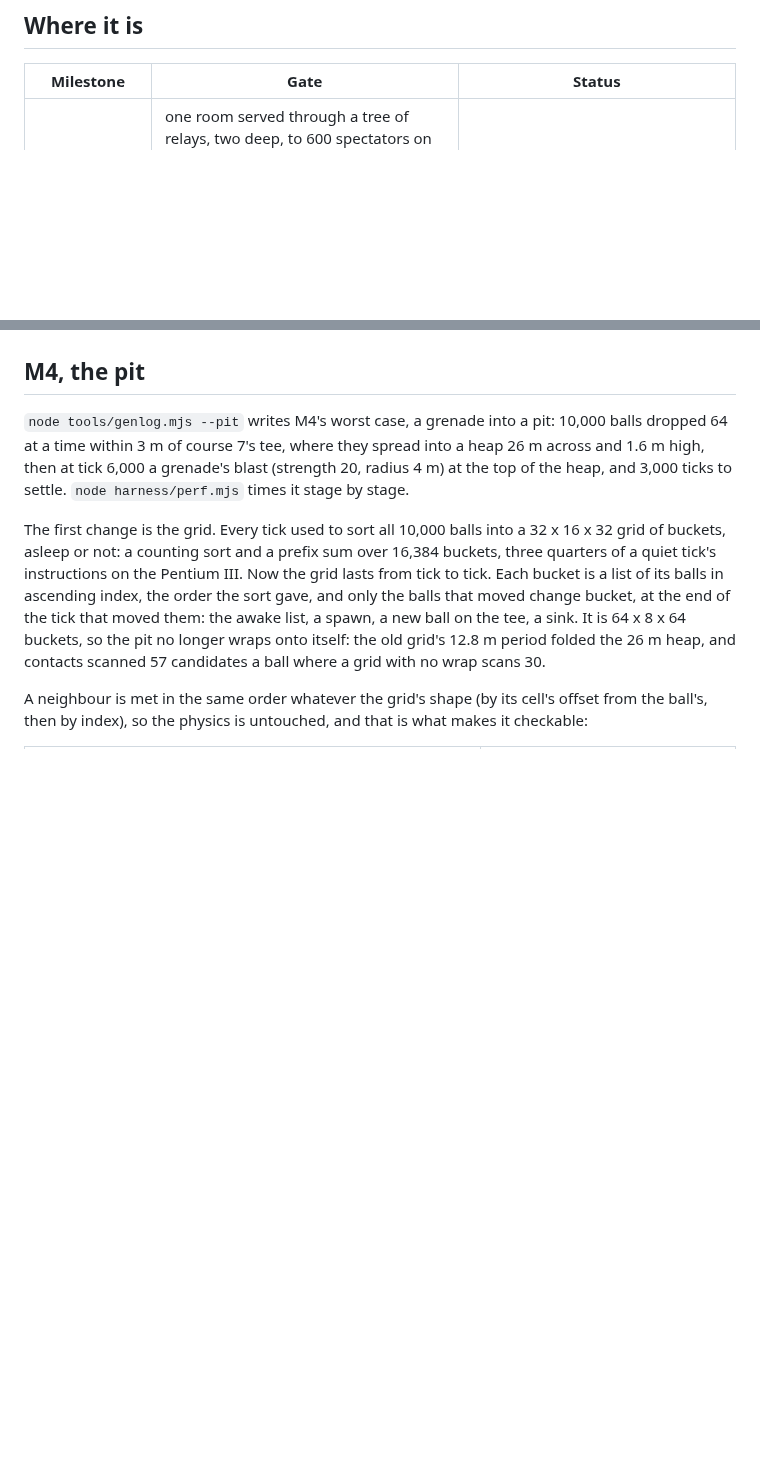
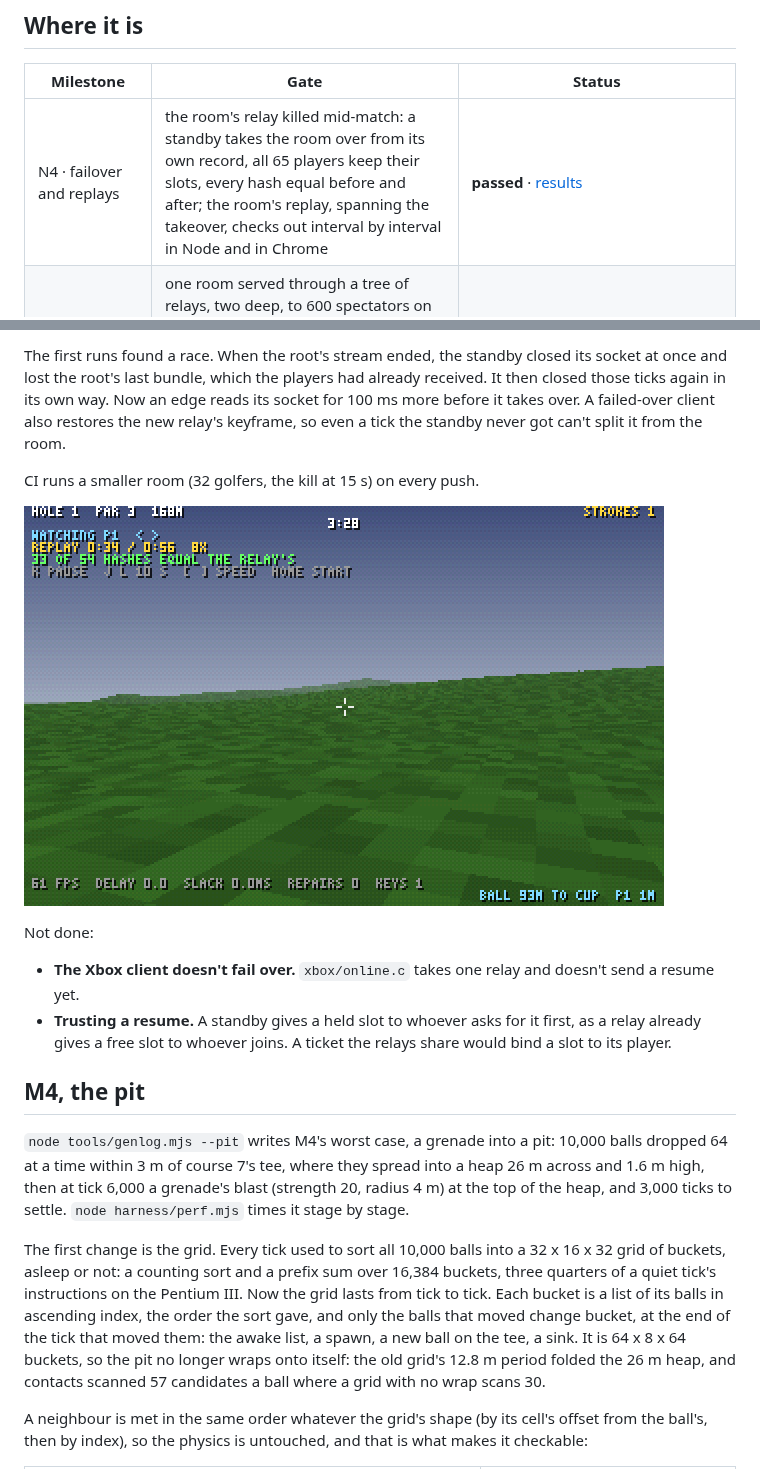
Before and after one commit to AnthonE/Quake-Golf, a Markdown page: README.md, 2 parts joined by grey strips. GitHub-like rendering; pictures changed too: docs/n4-replay.png (added); blank space fills up the shorter version.

```diff
--- a/README.md
+++ b/README.md
@@ -13,6 +13,7 @@ Pentium III code on the original Xbox: see [X1](#x1-the-original-xbox).
 
 | Milestone | Gate | Status |
 | --- | --- | --- |
+| N4 · failover and replays | the room's relay killed mid-match: a standby takes the room over from its own record, all 65 players keep their slots, every hash equal before and after; the room's replay, spanning the takeover, checks out interval by interval in Node and in Chrome | **passed** · [results](#n4-failover-and-replays) |
 | N3 · spectators | one room served through a tree of relays, two deep, to 600 spectators on lossy links: every edge's referee hashes the room as the root's does, every spectator's world too, Chrome watching two relays down, a player turned away at an edge | **passed** · [results](#n3-spectators) |
 | N1 · 256 players | one room filled to 256 over a lossy network (Chrome, the Xbox's network code, and a host of 252 AI golfers): every hash equals the referee's, the 257th turned away, a late join from a keyframe of the full room, a flipped bit healed, every bundle one datagram | **passed** · [results](#n1-256-players) |
 | M4 · the pit | 10,000 balls heaped in one pit and a grenade into it: every tick equal in every configuration, and the confirmed tick within its 1.5 ms through the blast | **in progress**: a grid that moves only what moved, bit for bit with the old one (a quiet tick 3.3 times faster, a fifth of the Pentium III's instructions); the blast still costs 4.0 ms a tick on one thread, and the heap never sleeps · [results](#m4-the-pit) |
@@ -500,3 +543,22 @@ CI runs a smaller tree without Chrome (64 golfers, 100 spectators an edge) on ev
+The first runs found a race. When the root's stream ended, the standby closed
+its socket at once and lost the root's last bundle, which the players had
+already received. It then closed those ticks again in its own way. Now an
+edge reads its socket for 100 ms more before it takes over. A failed-over
+client also restores the new relay's keyframe, so even a tick the standby
+never got can't split it from the room.
+
+CI runs a smaller room (32 golfers, the kill at 15 s) on every push.
+
+![A replay in Chrome at 8x: 33 of 54 intervals in and all equal so far](docs/n4-replay.png)
+
+Not done:
+
+- **The Xbox client doesn't fail over.** `xbox/online.c` takes one relay
+  and doesn't send a resume yet.
+- **Trusting a resume.** A standby gives a held slot to whoever asks for it
+  first, as a relay already gives a free slot to whoever joins. A ticket the
+  relays share would bind a slot to its player.
+
 ## M4, the pit
 
 `node tools/genlog.mjs --pit` writes M4's worst case, a grenade into a pit:
```
Also changed, not shown: other parts of README.md (+42 -0 lines).
